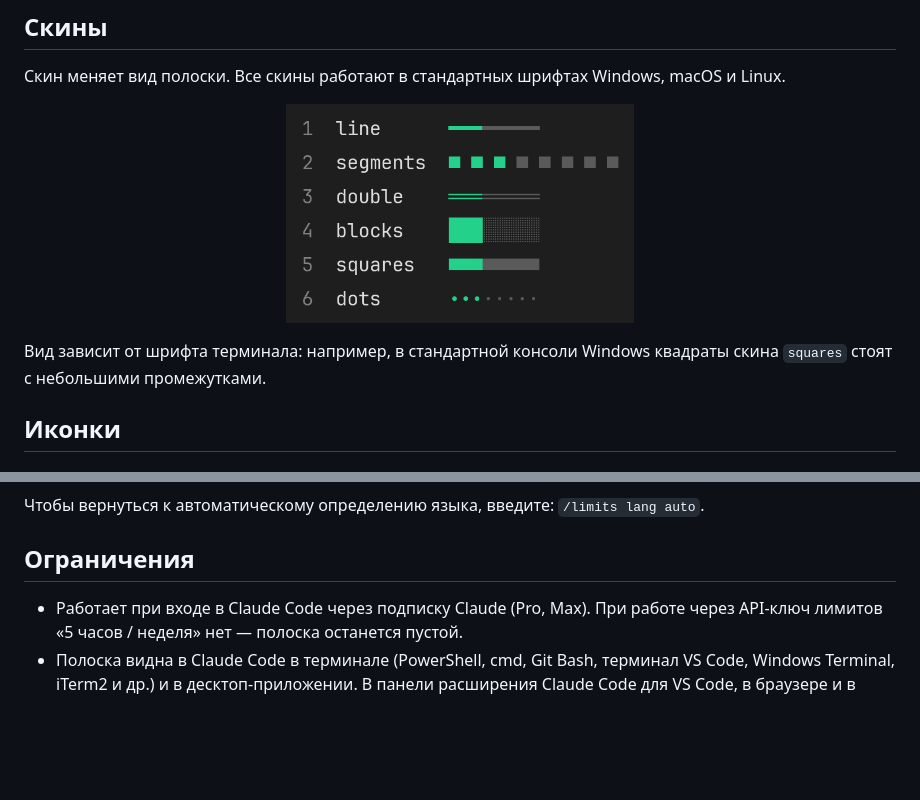
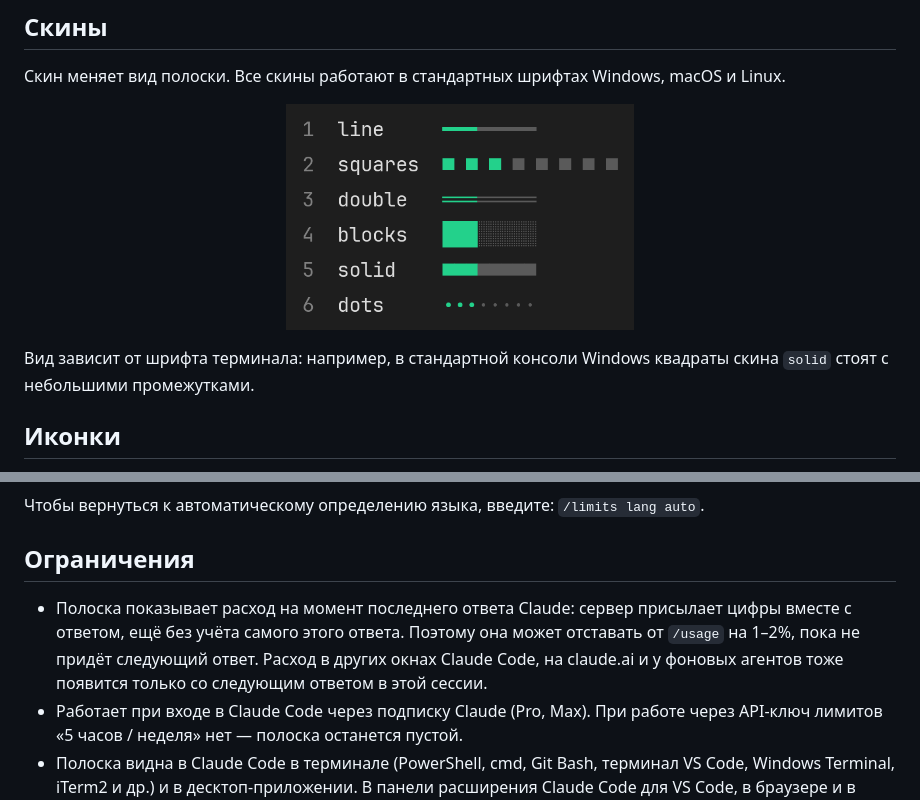
Before and after one commit to IlTsPe/usage-limits-bar, a Markdown page: README.md, 2 parts joined by grey strips. Rendered like a GitHub page; pictures changed too: docs/skins.png; blank space fills up the shorter version.

```diff
--- a/README.md
+++ b/README.md
@@ -84,5 +85,5 @@ claude plugin install usage-limits --marketplace IlTsPe/usage-limits-bar
 
-Вид зависит от шрифта терминала: например, в стандартной консоли Windows квадраты скина `squares` стоят с небольшими промежутками.
+Вид зависит от шрифта терминала: например, в стандартной консоли Windows квадраты скина `solid` стоят с небольшими промежутками.
 
 ## Иконки
 По умолчанию плагин использует только символы, которые есть в любом шрифте. Если хочется красивых иконок — часов, календаря и стрелки обновления, — нужен шрифт из семейства [Nerd Fonts](https://www.nerdfonts.com/).
@@ -129,6 +130,7 @@ claude plugin install usage-limits --marketplace IlTsPe/usage-limits-bar
 Чтобы вернуться к автоматическому определению языка, введите: `/limits lang auto`.
 
 ## Ограничения
+- Полоска показывает расход на момент последнего ответа Claude: сервер присылает цифры вместе с ответом, ещё без учёта самого этого ответа. Поэтому она может отставать от `/usage` на 1–2%, пока не придёт следующий ответ. Расход в других окнах Claude Code, на claude.ai и у фоновых агентов тоже появится только со следующим ответом в этой сессии.
 - Работает при входе в Claude Code через подписку Claude (Pro, Max). При работе через API-ключ лимитов «5 часов / неделя» нет — полоска останется пустой.
 - Полоска видна в Claude Code в терминале (PowerShell, cmd, Git Bash, терминал VS Code, Windows Terminal, iTerm2 и др.) и в десктоп-приложении. В панели расширения Claude Code для VS Code, в браузере и в мобильном приложении её нет — там лимиты смотрите через `/usage`.
 - Формат времени (12 или 24 часа) и часовой пояс берутся из настроек системы. Проверено на Windows; на macOS и Linux работает по тем же правилам, но проверено только тестами.
```
Also changed, not shown: other parts of README.md (+2 -1 lines), README.en.md (+4 -2 lines), 4 other files.
